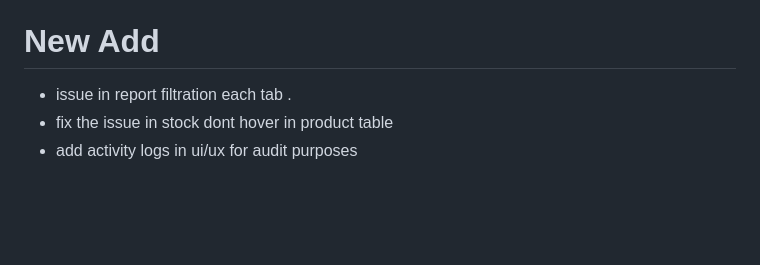
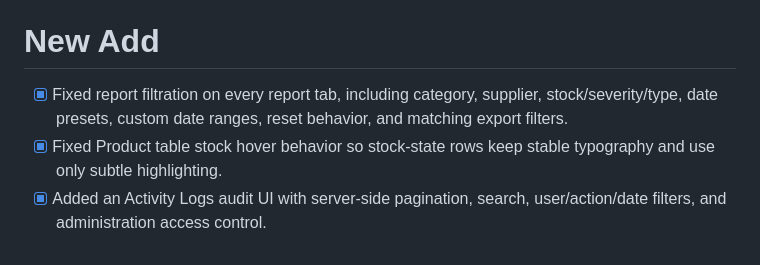
Before and after one commit to curib123/inventory_management_system, a Markdown page: README.md, the part around the change. Rendered like a GitHub page; blank space fills up the shorter version.

Commit message:
docs: mark report, stock hover, and audit issues resolved

```diff
--- a/README.md
+++ b/README.md
@@ -131,6 +131,6 @@ Build an Inventory Management System using CodeIgniter 3. The Focus is not only
 
 # New Add
 
-- issue in report filtration each tab .
-- fix the issue in stock dont hover in product table
-- add activity logs in ui/ux for audit purposes
+- [x] Fixed report filtration on every report tab, including category, supplier, stock/severity/type, date presets, custom date ranges, reset behavior, and matching export filters.
+- [x] Fixed Product table stock hover behavior so stock-state rows keep stable typography and use only subtle highlighting.
+- [x] Added an Activity Logs audit UI with server-side pagination, search, user/action/date filters, and administration access control.
```
